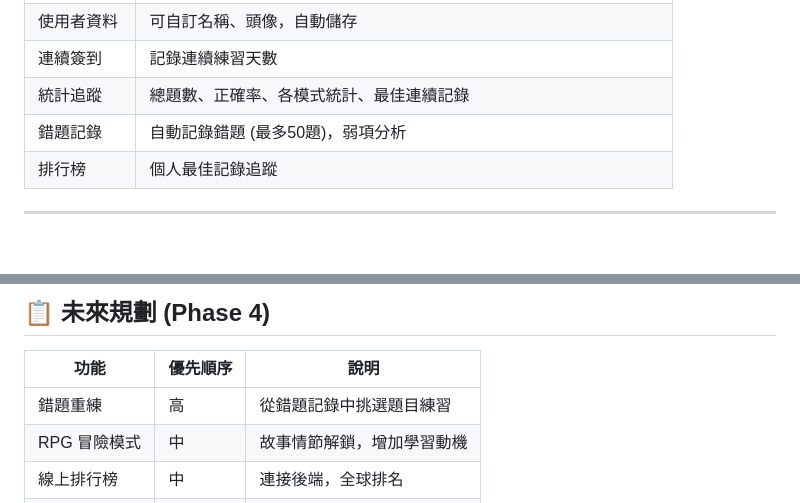
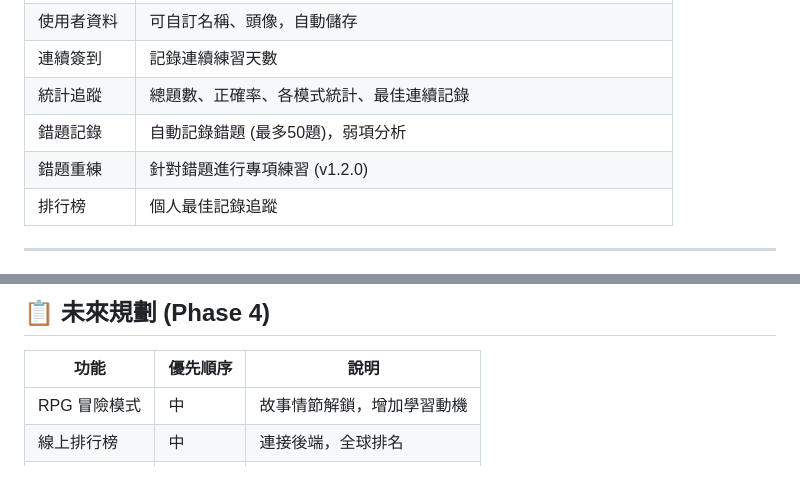
Before and after one commit to colinjen88/MentalMath, a Markdown page: PROJECT_STATUS.md, 2 parts joined by grey strips. Rendered like a GitHub page; blank space fills up the shorter version.

Commit message:
docs: 更新 PROJECT_STATUS.md 標記錯題重練功能已完成

```diff
--- a/PROJECT_STATUS.md
+++ b/PROJECT_STATUS.md
@@ -44,6 +44,7 @@
 | 連續簽到 | 記錄連續練習天數 |
 | 統計追蹤 | 總題數、正確率、各模式統計、最佳連續記錄 |
 | 錯題記錄 | 自動記錄錯題 (最多50題)，弱項分析 |
+| 錯題重練 | 針對錯題進行專項練習 (v1.2.0) |
 | 排行榜 | 個人最佳記錄追蹤 |
 
 ---
@@ -136,7 +137,6 @@ http://localhost:3000
 
 | 功能 | 優先順序 | 說明 |
 |------|----------|------|
-| 錯題重練 | 高 | 從錯題記錄中挑選題目練習 |
 | RPG 冒險模式 | 中 | 故事情節解鎖，增加學習動機 |
 | 線上排行榜 | 中 | 連接後端，全球排名 |
 | PWA 離線支援 | 中 | Service Worker，安裝為 App |
```
